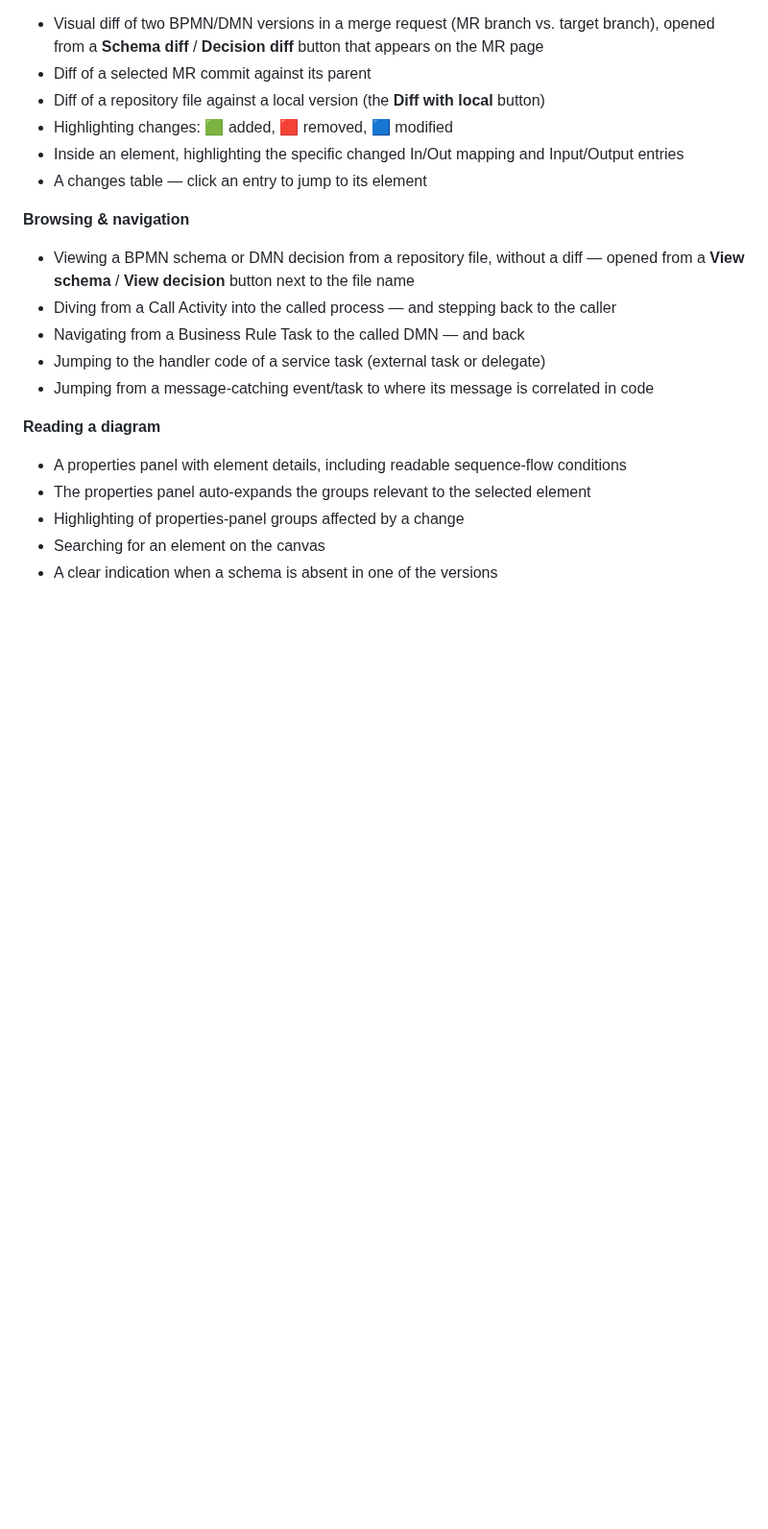
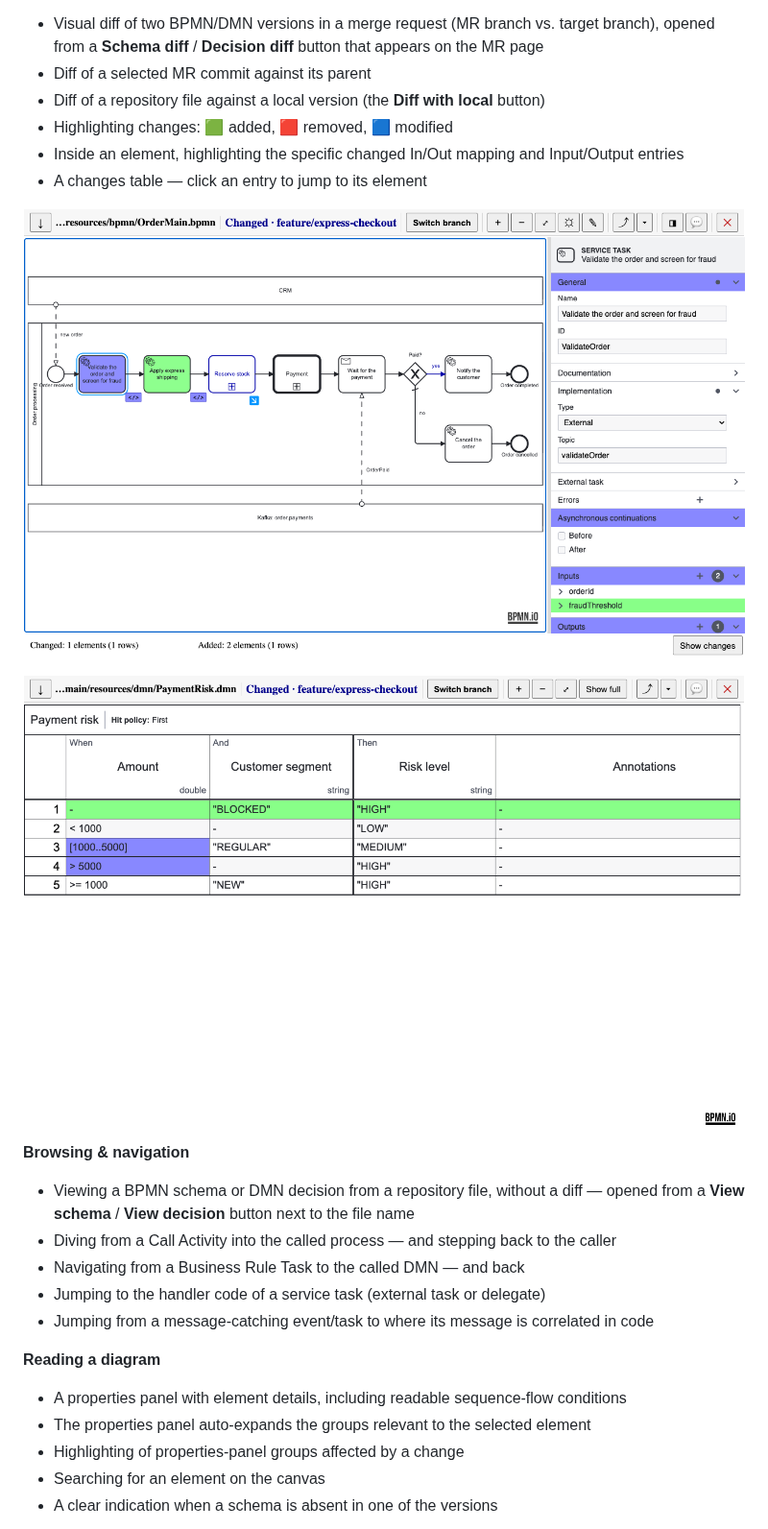
Before and after one commit to kaoalllex/bpmn-surf, a Markdown page: README.md, the part around one of its changes. Shown at 96% size. Drawn GitHub-style; pictures changed too: docs/media/bpmn-diff.png (added), docs/media/dmn-diff.png (added); blank space fills up the shorter version.

Commit message:
docs: demo GIF and screenshots in the README

```diff
--- a/README.md
+++ b/README.md
@@ -45,6 +51,10 @@ its own, the extension no longer runs there.
 - Inside an element, highlighting the specific changed In/Out mapping and Input/Output entries
 - A changes table — click an entry to jump to its element
 
+![BPMN diff: added, changed and collapsed-subprocess highlights, with the changed property groups](docs/media/bpmn-diff.png)
+
+![DMN diff: changed cells and an added rule](docs/media/dmn-diff.png)
+
 **Browsing & navigation**
 
 - Viewing a BPMN schema or DMN decision from a repository file, without a diff — opened from a **View schema** / **View decision** button next to the file name
```
Also changed, not shown: other parts of README.md (+8 -0 lines), docs/media/edit-mode.png (added), 1 other file.
